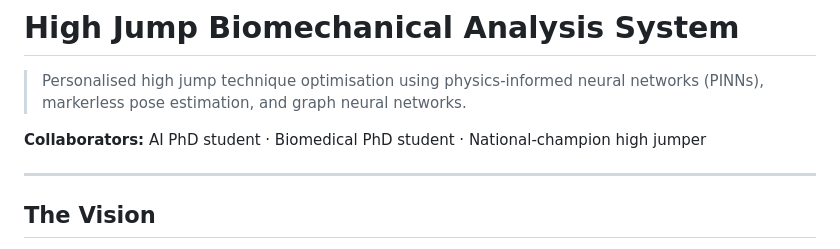
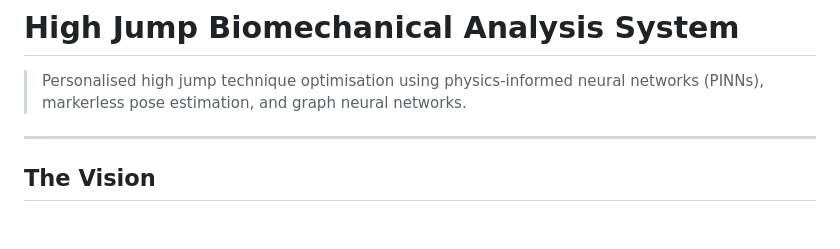
Before and after one commit to adamfbentley/ML_High_Jump_Performance_System, a Markdown page: README.md, the part around the change. GitHub-like rendering; blank space fills up the shorter version.

Commit message:
Revise collaborator section in README
Updated collaborator information in the README.

```diff
--- a/README.md
+++ b/README.md
@@ -2,7 +2,7 @@
 
 > Personalised high jump technique optimisation using physics-informed neural networks (PINNs), markerless pose estimation, and graph neural networks.
 
-**Collaborators:** AI PhD student · Biomedical PhD student · National-champion high jumper
+
 
 ---
 
```
